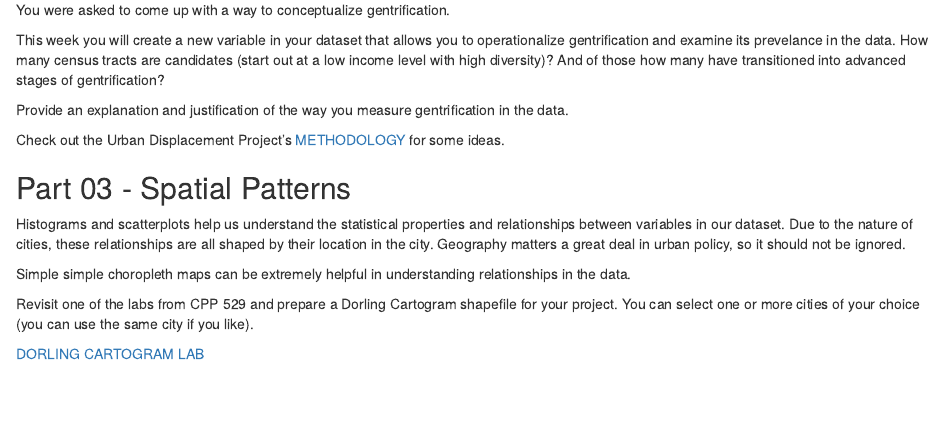
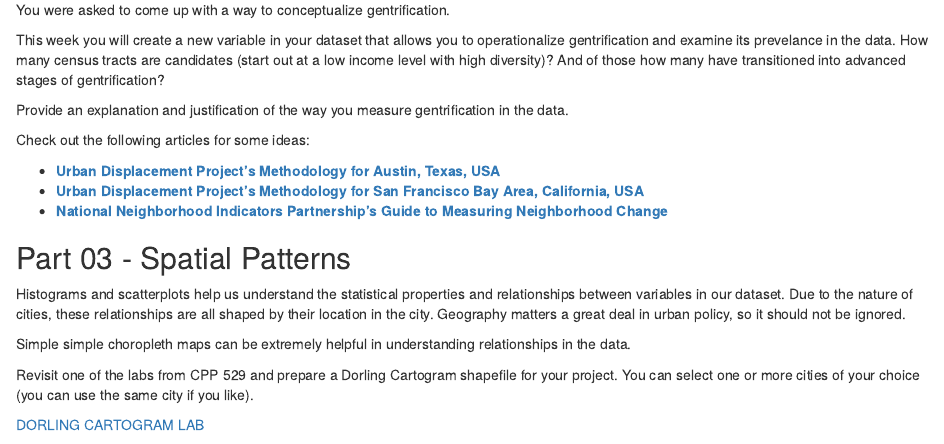
Before and after one commit to Watts-College/cpp-528-fall-2022, an R Markdown document (labs/lab-03-instructions.rmd): the page in a window 1100 px wide, from 2030 px down. Rendered offline with R 4.5, knitr and Pandoc, with nearby package versions; drawn as R Markdown's standard HTML page in place of the format the file asks for.

Commit message:
Update lab-03-instructions.rmd

```diff
--- a/labs/lab-03-instructions.rmd
+++ b/labs/lab-03-instructions.rmd
@@ -73,7 +73,12 @@ This week you will create a new variable in your dataset that allows you to oper
 
 Provide an explanation and justification of the way you measure gentrification in the data.
 
-Check out the Urban Displacement Project's [METHODOLOGY](https://www.urbandisplacement.org/sites/default/files/images/udp_methodology_for_ny_-_jan_2019.pdf) for some ideas.
+Check out the following articles for some ideas:
+
+- **[Urban Displacement Project's Methodology for Austin, Texas, USA](../articles/gentrification/udp-gentrification-methodology-austin.pdf)**
+- **[Urban Displacement Project's Methodology for San Francisco Bay Area, California, USA](../articles/gentrification/udp-gentrification-methodology-sf.pdf)**
+- **[National Neighborhood Indicators Partnership's Guide to Measuring Neighborhood Change](../articles/gentrification/guide_to_measuring_neighborhood_change_to_understand_and_prevent_displacement.pdf)**
+
 
 ## Part 03 - Spatial Patterns
 
```
